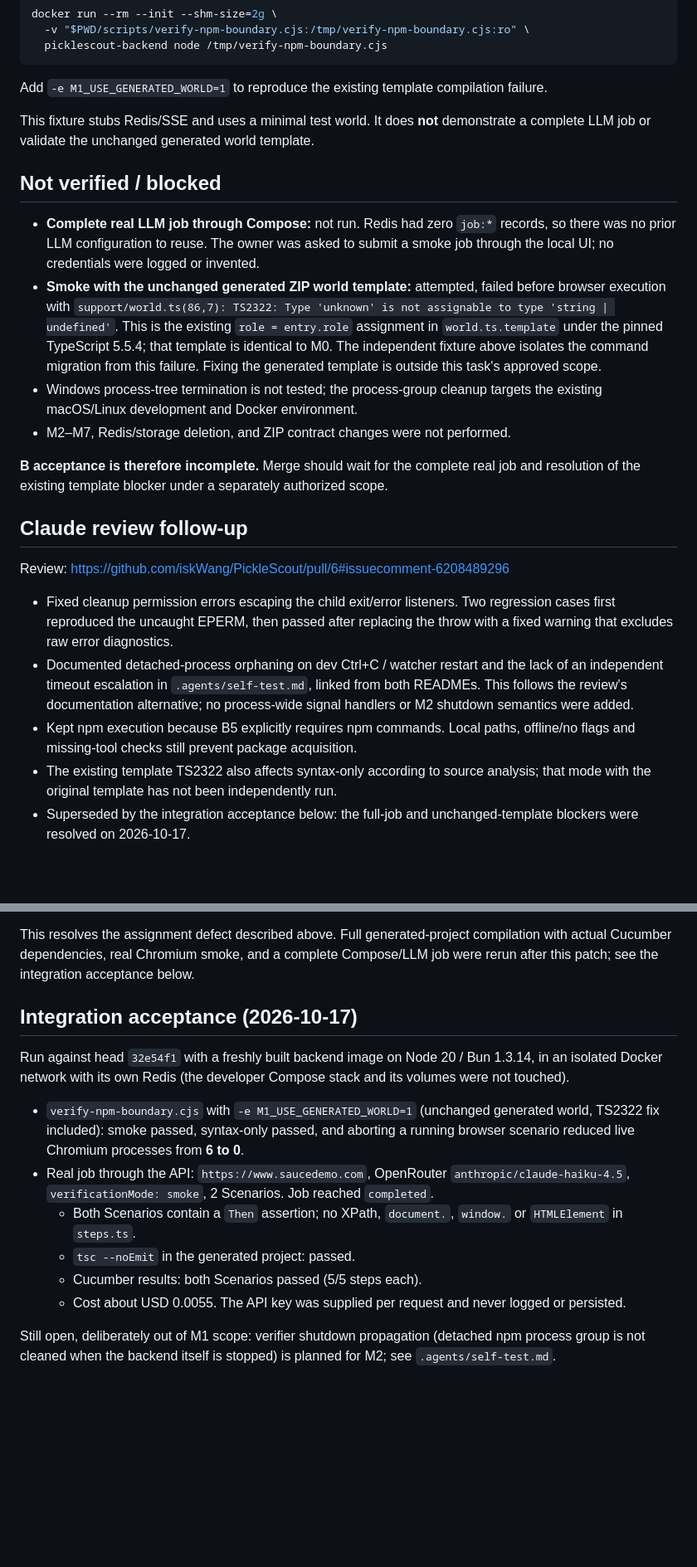
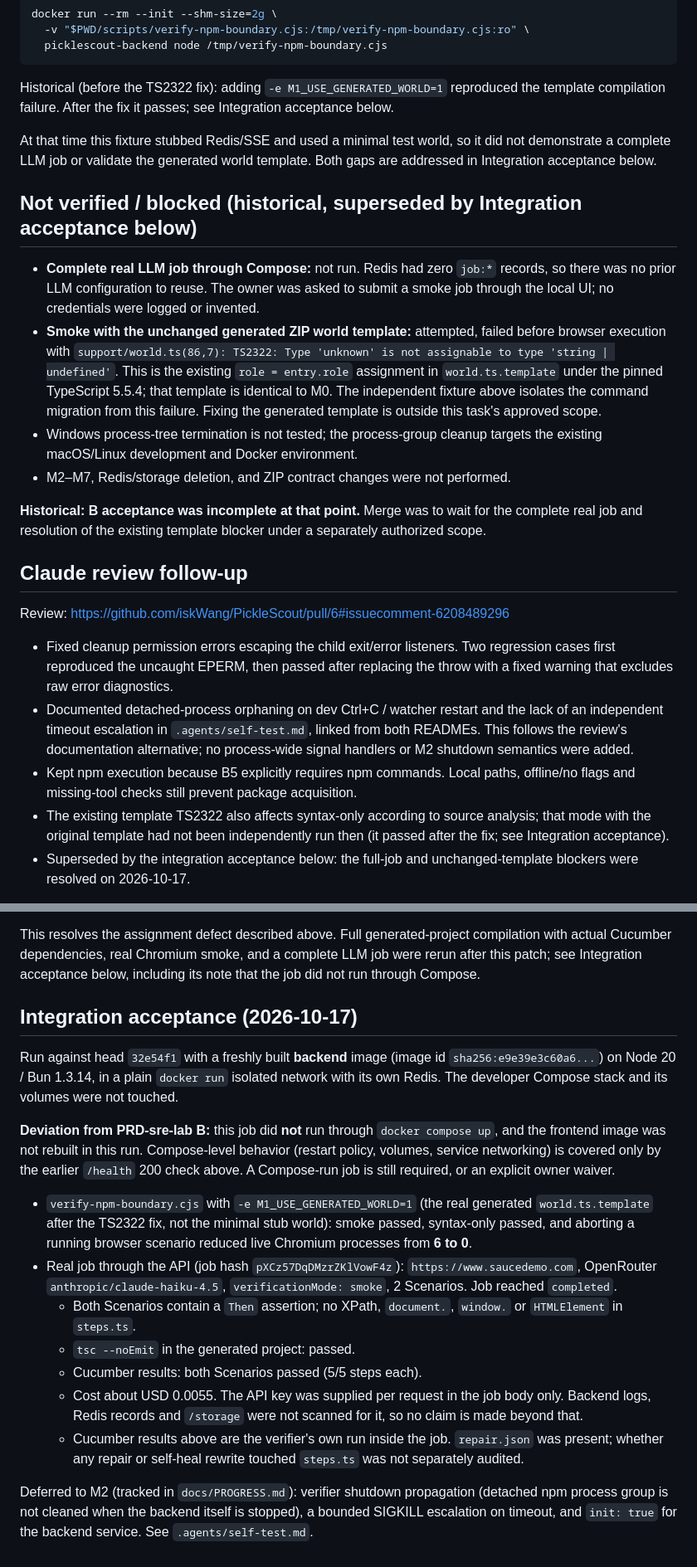
Before and after one commit to iskWang/PickleScout, a Markdown page: docs/reviews/2026-10-16-m1-bun.md, 2 parts joined by grey strips. Shown at 83% size. Drawn GitHub-style; blank space fills up the shorter version.

Commit message:
docs: qualify M1 acceptance record and track M2 follow-ups

````diff
--- a/docs/reviews/2026-10-16-m1-bun.md
+++ b/docs/reviews/2026-10-16-m1-bun.md
@@ -39,18 +39,18 @@ docker run --rm --init --shm-size=2g \
   picklescout-backend node /tmp/verify-npm-boundary.cjs
 ```
 
-Add `-e M1_USE_GENERATED_WORLD=1` to reproduce the existing template compilation failure.
+Historical (before the TS2322 fix): adding `-e M1_USE_GENERATED_WORLD=1` reproduced the template compilation failure. After the fix it passes; see Integration acceptance below.
 
-This fixture stubs Redis/SSE and uses a minimal test world. It does **not** demonstrate a complete LLM job or validate the unchanged generated world template.
+At that time this fixture stubbed Redis/SSE and used a minimal test world, so it did not demonstrate a complete LLM job or validate the generated world template. Both gaps are addressed in Integration acceptance below.
 
-## Not verified / blocked
+## Not verified / blocked (historical, superseded by Integration acceptance below)
 
 - **Complete real LLM job through Compose:** not run. Redis had zero `job:*` records, so there was no prior LLM configuration to reuse. The owner was asked to submit a smoke job through the local UI; no credentials were logged or invented.
 - **Smoke with the unchanged generated ZIP world template:** attempted, failed before browser execution with `support/world.ts(86,7): TS2322: Type 'unknown' is not assignable to type 'string | undefined'`. This is the existing `role = entry.role` assignment in `world.ts.template` under the pinned TypeScript 5.5.4; that template is identical to M0. The independent fixture above isolates the command migration from this failure. Fixing the generated template is outside this task's approved scope.
 - Windows process-tree termination is not tested; the process-group cleanup targets the existing macOS/Linux development and Docker environment.
 - M2–M7, Redis/storage deletion, and ZIP contract changes were not performed.
 
-**B acceptance is therefore incomplete.** Merge should wait for the complete real job and resolution of the existing template blocker under a separately authorized scope.
+**Historical: B acceptance was incomplete at that point.** Merge was to wait for the complete real job and resolution of the existing template blocker under a separately authorized scope.
 
 ## Claude review follow-up
 
@@ -66,7 +66,7 @@ Review: https://github.com/iskWang/PickleScout/pull/6#issuecomment-6208489296
 - Kept npm execution because B5 explicitly requires npm commands. Local paths,
   offline/no flags and missing-tool checks still prevent package acquisition.
 - The existing template TS2322 also affects syntax-only according to source
-  analysis; that mode with the original template has not been independently run.
+  analysis; that mode with the original template had not been independently run then (it passed after the fix; see Integration acceptance).
 - Superseded by the integration acceptance below: the full-job and unchanged-template blockers were resolved on 2026-10-17.
 
 Follow-up validation: fresh frozen install plus typecheck/lint/test/build passed
@@ -97,17 +97,20 @@ The owner approved the narrow ZIP-template repair separately. Astra changed
 
 This resolves the assignment defect described above. Full generated-project
 compilation with actual Cucumber dependencies, real Chromium smoke, and a
-complete Compose/LLM job were rerun after this patch; see the integration acceptance below.
+complete LLM job were rerun after this patch; see Integration acceptance below, including its note that the job did not run through Compose.
 
 ## Integration acceptance (2026-10-17)
 
-Run against head `32e54f1` with a freshly built backend image on Node 20 / Bun 1.3.14, in an isolated Docker network with its own Redis (the developer Compose stack and its volumes were not touched).
+Run against head `32e54f1` with a freshly built **backend** image (image id `sha256:e9e39e3c60a6...`) on Node 20 / Bun 1.3.14, in a plain `docker run` isolated network with its own Redis. The developer Compose stack and its volumes were not touched.
 
-- `verify-npm-boundary.cjs` with `-e M1_USE_GENERATED_WORLD=1` (unchanged generated world, TS2322 fix included): smoke passed, syntax-only passed, and aborting a running browser scenario reduced live Chromium processes from **6 to 0**.
-- Real job through the API: `https://www.saucedemo.com`, OpenRouter `anthropic/claude-haiku-4.5`, `verificationMode: smoke`, 2 Scenarios. Job reached `completed`.
+**Deviation from PRD-sre-lab B:** this job did **not** run through `docker compose up`, and the frontend image was not rebuilt in this run. Compose-level behavior (restart policy, volumes, service networking) is covered only by the earlier `/health` 200 check above. A Compose-run job is still required, or an explicit owner waiver.
+
+- `verify-npm-boundary.cjs` with `-e M1_USE_GENERATED_WORLD=1` (the real generated `world.ts.template` after the TS2322 fix, not the minimal stub world): smoke passed, syntax-only passed, and aborting a running browser scenario reduced live Chromium processes from **6 to 0**.
+- Real job through the API (job hash `pXCz57DqDMzrZKlVowF4z`): `https://www.saucedemo.com`, OpenRouter `anthropic/claude-haiku-4.5`, `verificationMode: smoke`, 2 Scenarios. Job reached `completed`.
   - Both Scenarios contain a `Then` assertion; no XPath, `document.`, `window.` or `HTMLElement` in `steps.ts`.
   - `tsc --noEmit` in the generated project: passed.
   - Cucumber results: both Scenarios passed (5/5 steps each).
-  - Cost about USD 0.0055. The API key was supplied per request and never logged or persisted.
+  - Cost about USD 0.0055. The API key was supplied per request in the job body only. Backend logs, Redis records and `/storage` were not scanned for it, so no claim is made beyond that.
+  - Cucumber results above are the verifier's own run inside the job. `repair.json` was present; whether any repair or self-heal rewrite touched `steps.ts` was not separately audited.
 
-Still open, deliberately out of M1 scope: verifier shutdown propagation (detached npm process group is not cleaned when the backend itself is stopped) is planned for M2; see `.agents/self-test.md`.
+Deferred to M2 (tracked in `docs/PROGRESS.md`): verifier shutdown propagation (detached npm process group is not cleaned when the backend itself is stopped), a bounded SIGKILL escalation on timeout, and `init: true` for the backend service. See `.agents/self-test.md`.
````
Also changed, not shown: docs/PROGRESS.md (+2 -0 lines).
